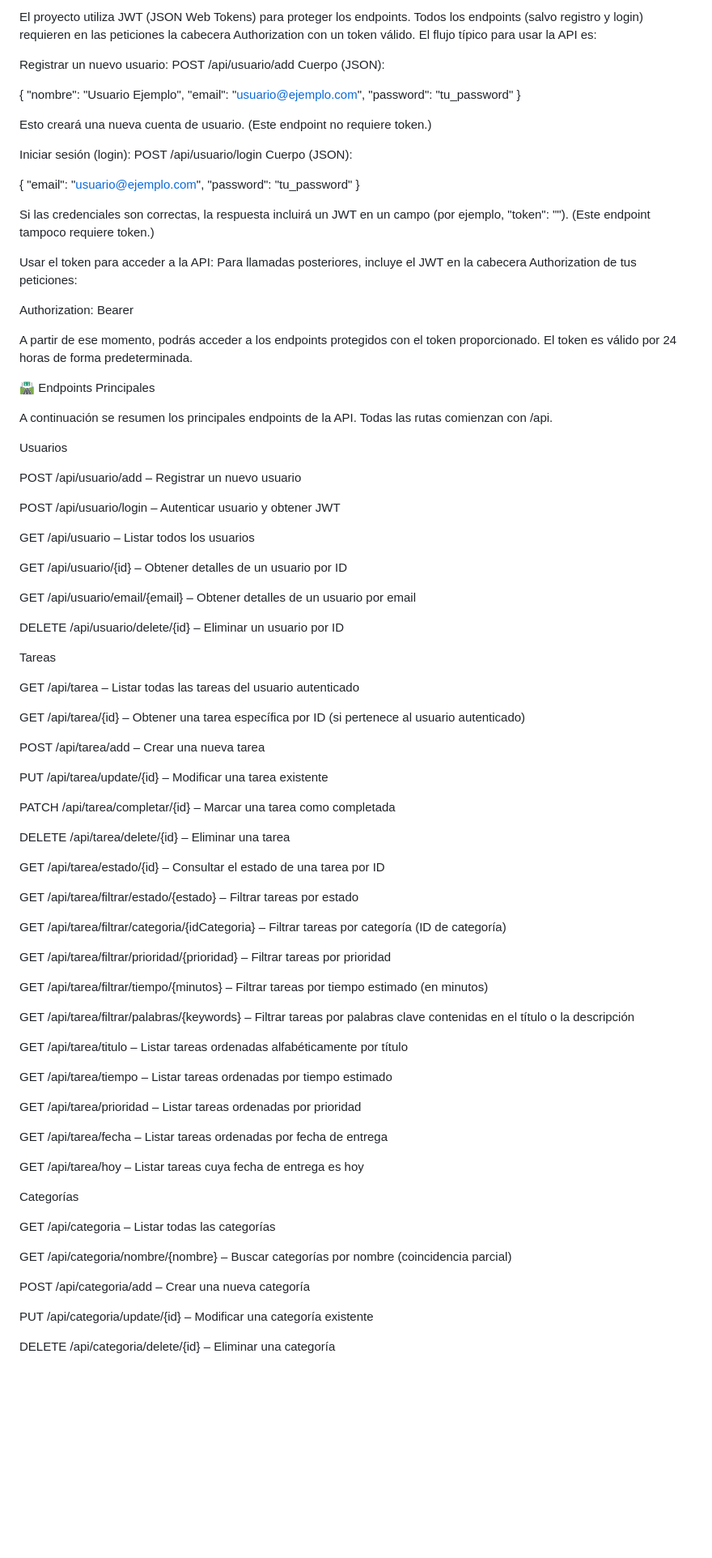
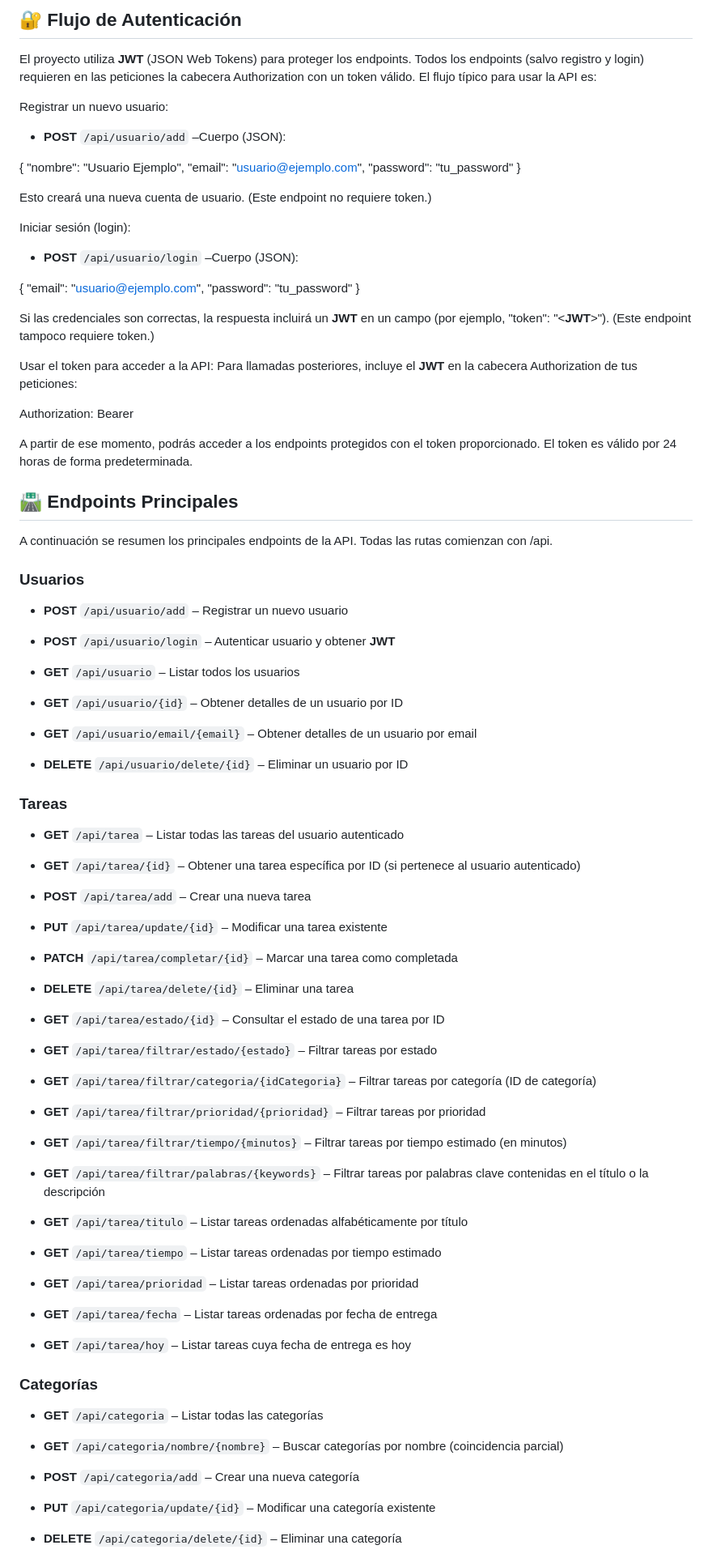
Before and after one commit to TBBismuth/gestor-tareas, a Markdown page: README.md, the part around one of its changes. Shown at 81% size. GitHub-like rendering; blank space fills up the shorter version.

```diff
--- a/README.md
+++ b/README.md
@@ -299,9 +312,10 @@ Por defecto, el servidor estará disponible en . Desde allí puedes utilizar la
 
-El proyecto utiliza JWT (JSON Web Tokens) para proteger los endpoints. Todos los endpoints (salvo registro y login) requieren en las peticiones la cabecera Authorization con un token válido. El flujo típico para usar la API es:
+## 🔐 Flujo de Autenticación
+
+El proyecto utiliza **JWT** (JSON Web Tokens) para proteger los endpoints. Todos los endpoints (salvo registro y login) requieren en las peticiones la cabecera Authorization con un token válido. El flujo típico para usar la API es:
 
 Registrar un nuevo usuario:
-POST /api/usuario/add
-Cuerpo (JSON):
+- **POST** `/api/usuario/add` –Cuerpo (JSON):
 
 
 {
@@ -313,8 +327,7 @@ Cuerpo (JSON):
 Esto creará una nueva cuenta de usuario. (Este endpoint no requiere token.)
 
 Iniciar sesión (login):
-POST /api/usuario/login
-Cuerpo (JSON):
+- **POST** `/api/usuario/login` –Cuerpo (JSON):
 
 
 {
@@ -322,10 +335,10 @@ Cuerpo (JSON):
   "password": "tu_password"
 }
 
-Si las credenciales son correctas, la respuesta incluirá un JWT en un campo (por ejemplo, "token": "<JWT>"). (Este endpoint tampoco requiere token.)
+Si las credenciales son correctas, la respuesta incluirá un **JWT** en un campo (por ejemplo, "token": "<**JWT**>"). (Este endpoint tampoco requiere token.)
 
 Usar el token para acceder a la API:
-Para llamadas posteriores, incluye el JWT en la cabecera Authorization de tus peticiones:
+Para llamadas posteriores, incluye el **JWT** en la cabecera Authorization de tus peticiones:
 
 
 Authorization: Bearer <token>
@@ -334,69 +347,70 @@ A partir de ese momento, podrás acceder a los endpoints protegidos con el token
 
 
 
-🛣️ Endpoints Principales
+
+## 🛣️ Endpoints Principales
 
 A continuación se resumen los principales endpoints de la API. Todas las rutas comienzan con /api.
 
-Usuarios
+### Usuarios
 
-POST /api/usuario/add – Registrar un nuevo usuario
+- **POST** `/api/usuario/add` – Registrar un nuevo usuario
 
-POST /api/usuario/login – Autenticar usuario y obtener JWT
+- **POST** `/api/usuario/login` – Autenticar usuario y obtener **JWT**
 
-GET /api/usuario – Listar todos los usuarios
+- **GET** `/api/usuario` – Listar todos los usuarios
 
-GET /api/usuario/{id} – Obtener detalles de un usuario por ID
+- **GET** `/api/usuario/{id}` – Obtener detalles de un usuario por ID
 
-GET /api/usuario/email/{email} – Obtener detalles de un usuario por email
+- **GET** `/api/usuario/email/{email}` – Obtener detalles de un usuario por email
 
-DELETE /api/usuario/delete/{id} – Eliminar un usuario por ID
+- **DELETE** `/api/usuario/delete/{id}` – Eliminar un usuario por ID
 
-Tareas
+### Tareas
 
-GET /api/tarea – Listar todas las tareas del usuario autenticado
+- **GET** `/api/tarea` – Listar todas las tareas del usuario autenticado
 
-GET /api/tarea/{id} – Obtener una tarea específica por ID (si pertenece al usuario autenticado)
+- **GET** `/api/tarea/{id}` – Obtener una tarea específica por ID (si pertenece al usuario autenticado)
 
-POST /api/tarea/add – Crear una nueva tarea
+- **POST** `/api/tarea/add` – Crear una nueva tarea
 
-PUT /api/tarea/update/{id} – Modificar una tarea existente
+- **PUT** `/api/tarea/update/{id}` – Modificar una tarea existente
 
-PATCH /api/tarea/completar/{id} – Marcar una tarea como completada
+- **PATCH** `/api/tarea/completar/{id}` – Marcar una tarea como completada
 
-DELETE /api/tarea/delete/{id} – Eliminar una tarea
+- **DELETE** `/api/tarea/delete/{id}` – Eliminar una tarea
 
-GET /api/tarea/estado/{id} – Consultar el estado de una tarea por ID
+- **GET** `/api/tarea/estado/{id}` – Consultar el estado de una tarea por ID
 
-GET /api/tarea/filtrar/estado/{estado} – Filtrar tareas por estado
+- **GET** `/api/tarea/filtrar/estado/{estado}` – Filtrar tareas por estado
 
-GET /api/tarea/filtrar/categoria/{idCategoria} – Filtrar tareas por categoría (ID de categoría)
+- **GET** `/api/tarea/filtrar/categoria/{idCategoria}` – Filtrar tareas por categoría (ID de categoría)
 
-GET /api/tarea/filtrar/prioridad/{prioridad} – Filtrar tareas por prioridad
+- **GET** `/api/tarea/filtrar/prioridad/{prioridad}` – Filtrar tareas por prioridad
 
-GET /api/tarea/filtrar/tiempo/{minutos} – Filtrar tareas por tiempo estimado (en minutos)
+- **GET** `/api/tarea/filtrar/tiempo/{minutos}` – Filtrar tareas por tiempo estimado (en minutos)
 
-GET /api/tarea/filtrar/palabras/{keywords} – Filtrar tareas por palabras clave contenidas en el título o la descripción
+- **GET** `/api/tarea/filtrar/palabras/{keywords}` – Filtrar tareas por palabras clave contenidas en el título o la descripción
 
-GET /api/tarea/titulo – Listar tareas ordenadas alfabéticamente por título
+- **GET** `/api/tarea/titulo` – Listar tareas ordenadas alfabéticamente por título
 
-GET /api/tarea/tiempo – Listar tareas ordenadas por tiempo estimado
+- **GET** `/api/tarea/tiempo` – Listar tareas ordenadas por tiempo estimado
 
-GET /api/tarea/prioridad – Listar tareas ordenadas por prioridad
+- **GET** `/api/tarea/prioridad` – Listar tareas ordenadas por prioridad
 
-GET /api/tarea/fecha – Listar tareas ordenadas por fecha de entrega
+- **GET** `/api/tarea/fecha` – Listar tareas ordenadas por fecha de entrega
 
-GET /api/tarea/hoy – Listar tareas cuya fecha de entrega es hoy
+- **GET** `/api/tarea/hoy` – Listar tareas cuya fecha de entrega es hoy
 
-Categorías
+### Categorías
 
-GET /api/categoria – Listar todas las categorías
+- **GET** `/api/categoria` – Listar todas las categorías
 
-GET /api/categoria/nombre/{nombre} – Buscar categorías por nombre (coincidencia parcial)
+- **GET** `/api/categoria/nombre/{nombre}` – Buscar categorías por nombre (coincidencia parcial)
 
-POST /api/categoria/add – Crear una nueva categoría
+- **POST** `/api/categoria/add` – Crear una nueva categoría
 
-PUT /api/categoria/update/{id} – Modificar una categoría existente
+- **PUT** `/api/categoria/update/{id}` – Modificar una categoría existente
 
-DELETE /api/categoria/delete/{id} – Eliminar una categoría
+- **DELETE** `/api/categoria/delete/{id}` – Eliminar una categoría
 
```
Also changed, not shown: other parts of README.md (+100 -82 lines).
